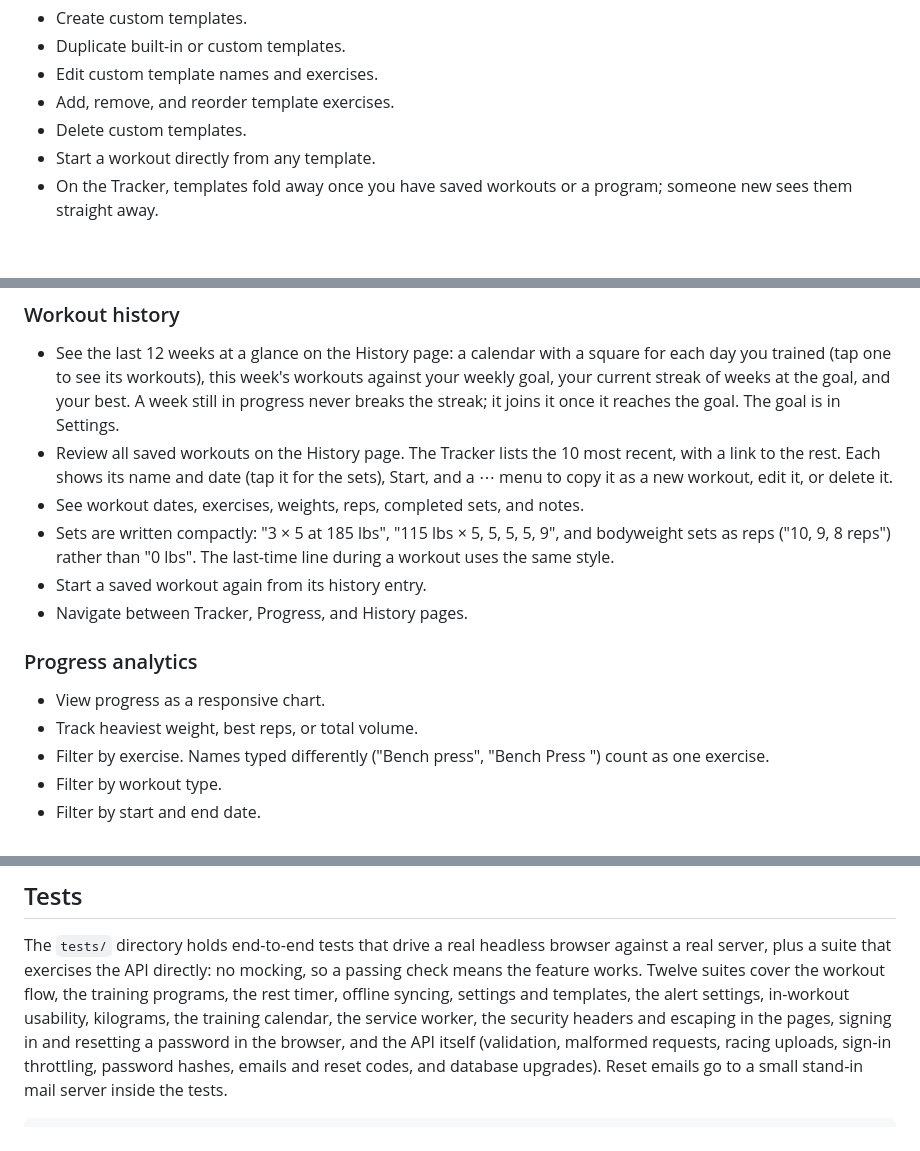
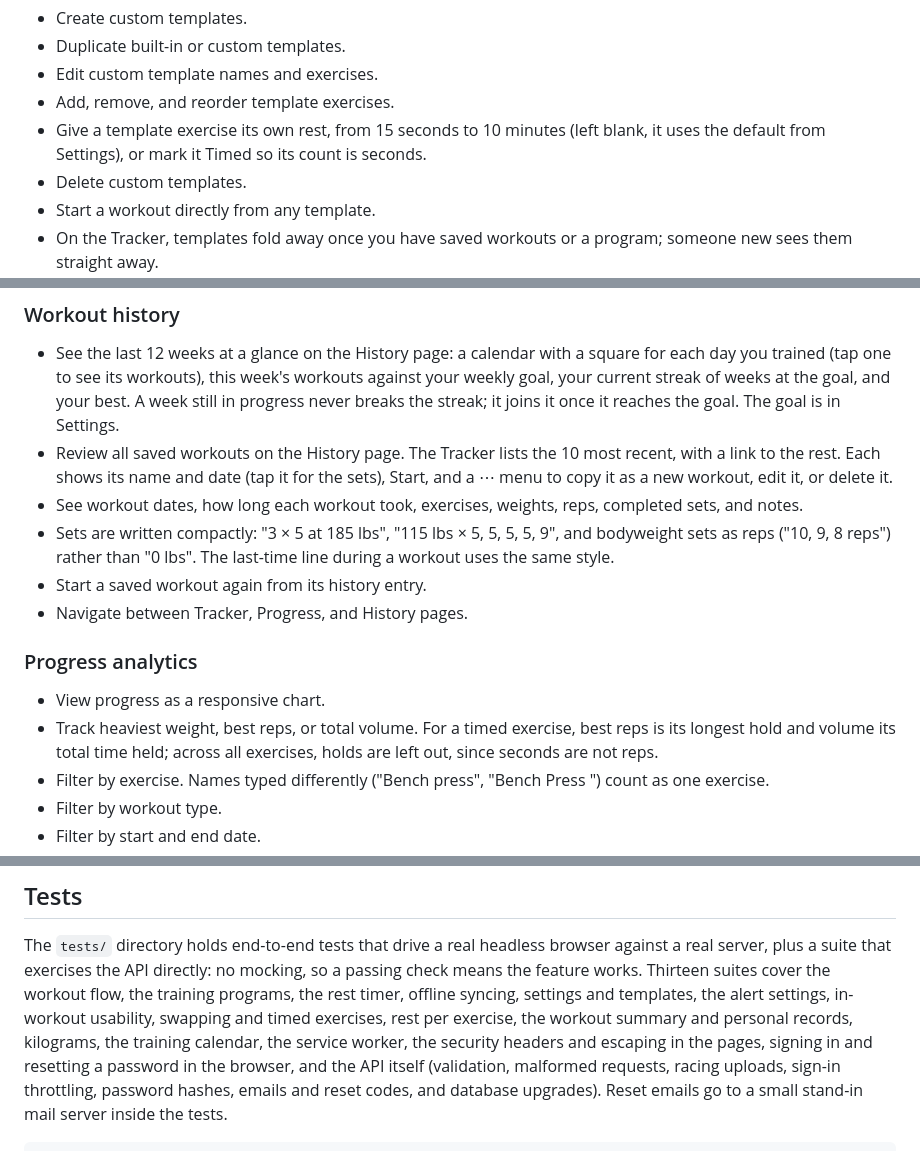
Before and after one commit to loganschwalm/WorkoutApp, a Markdown page: README.md, 3 parts joined by grey strips. Rendered like a GitHub page; blank space fills up the shorter version.

```diff
--- a/README.md
+++ b/README.md
@@ -126,6 +149,8 @@ Users can also:
 - Duplicate built-in or custom templates.
 - Edit custom template names and exercises.
 - Add, remove, and reorder template exercises.
+- Give a template exercise its own rest, from 15 seconds to 10 minutes (left blank, it uses the
+  default from Settings), or mark it Timed so its count is seconds.
 - Delete custom templates.
 - Start a workout directly from any template.
 - On the Tracker, templates fold away once you have saved workouts or a program; someone new sees
@@ -233,7 +265,7 @@ cable stack with a single handle, and chest press, lat pulldown, leg extension a
 - Review all saved workouts on the History page. The Tracker lists the 10 most recent, with a link
   to the rest. Each shows its name and date (tap it for the sets), Start, and a ⋯ menu to copy it as
   a new workout, edit it, or delete it.
-- See workout dates, exercises, weights, reps, completed sets, and notes.
+- See workout dates, how long each workout took, exercises, weights, reps, completed sets, and notes.
 - Sets are written compactly: "3 × 5 at 185 lbs", "115 lbs × 5, 5, 5, 5, 9", and bodyweight sets
   as reps ("10, 9, 8 reps") rather than "0 lbs". The last-time line during a workout uses the same
   style.
@@ -243,7 +275,9 @@ cable stack with a single handle, and chest press, lat pulldown, leg extension a
 ### Progress analytics
 
 - View progress as a responsive chart.
-- Track heaviest weight, best reps, or total volume.
+- Track heaviest weight, best reps, or total volume. For a timed exercise, best reps is its longest
+  hold and volume its total time held; across all exercises, holds are left out, since seconds are
+  not reps.
 - Filter by exercise. Names typed differently ("Bench press", "Bench Press ") count as one exercise.
 - Filter by workout type.
 - Filter by start and end date.
@@ -739,8 +773,9 @@ PORT=9000 WORKOUT_DB=/tmp/scratch.db python backend/server.py
 
 The `tests/` directory holds end-to-end tests that drive a real headless browser against a real
 server, plus a suite that exercises the API directly: no mocking, so a passing check means the
-feature works. Twelve suites cover the workout flow, the training programs, the rest timer, offline syncing, settings and
-templates, the alert settings, in-workout usability, kilograms, the training calendar, the service worker, the security headers and
+feature works. Thirteen suites cover the workout flow, the training programs, the rest timer, offline syncing, settings and
+templates, the alert settings, in-workout usability, swapping and timed exercises, rest per exercise, the workout
+summary and personal records, kilograms, the training calendar, the service worker, the security headers and
 escaping in the pages, signing in and resetting a password in the browser, and the API itself
 (validation, malformed requests, racing uploads, sign-in throttling, password hashes, emails and
 reset codes, and database upgrades). Reset emails go to a small stand-in mail server inside the tests.
```
Also changed, not shown: other parts of README.md (+33 -3 lines), 1 other file.
